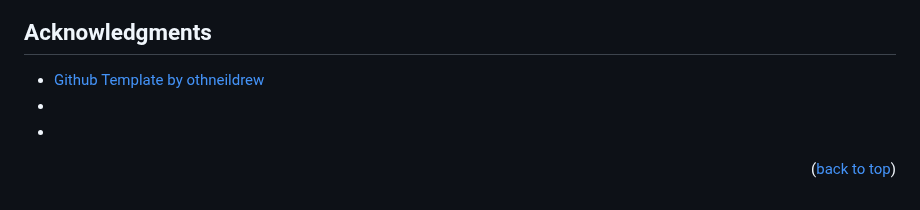
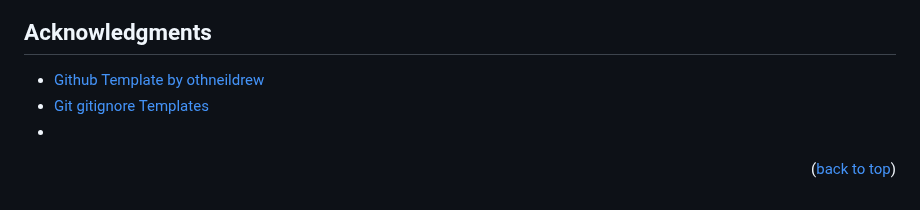
Before and after one commit to marcossilvestrini/templates, a Markdown page: README.md, the part around the change. Rendered like a GitHub page.

```diff
--- a/README.md
+++ b/README.md
@@ -188,7 +188,7 @@ Project Link: [https://github.com/marcossilvestrini/templates](https://github.co
 ## Acknowledgments
 
 * [Github Template by othneildrew](https://github.com/othneildrew/Best-README-Template)
-* []()
+* [Git gitignore Templates](https://github.com/github/gitignore)
 * []()
 
 <p align="right">(<a href="#readme-top">back to top</a>)</p>
```
